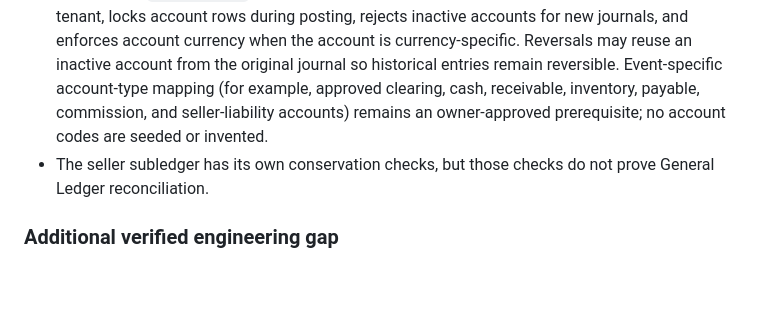
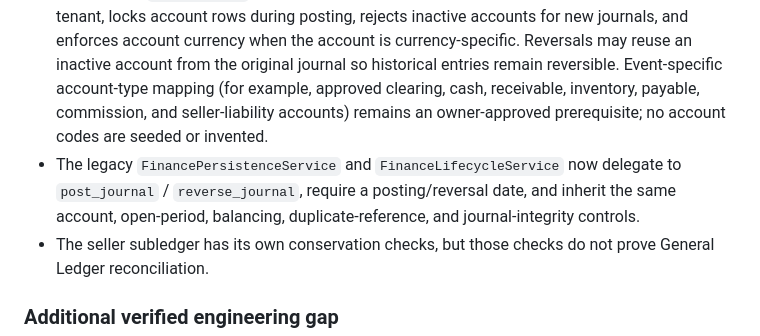
Before and after one commit to yemenplatform528-ai/hussam-nextgen, a Markdown page: docs/ENGINEERING_GAP_REGISTER.md, the part around the change. Rendered like a GitHub page; blank space fills up the shorter version.

Commit message:
docs: record unified finance posting authority

```diff
--- a/docs/ENGINEERING_GAP_REGISTER.md
+++ b/docs/ENGINEERING_GAP_REGISTER.md
@@ -104,6 +104,7 @@ A source-level review of the current seller settlement and payout paths found an
 - `MarketplaceService.mark_payout_paid` validates the seller destination/provider gate and debits the same seller subledger when payout is marked paid.
 - These marketplace paths do not call the Finance `post_journal` authority or create a journal-to-subledger linkage. The payment settlement journal records cash/clearing movement, but it does not by itself establish the seller-payable and payout postings.
 - The Finance `post_journal` path now resolves every line to an existing account in the same tenant, locks account rows during posting, rejects inactive accounts for new journals, and enforces account currency when the account is currency-specific. Reversals may reuse an inactive account from the original journal so historical entries remain reversible. Event-specific account-type mapping (for example, approved clearing, cash, receivable, inventory, payable, commission, and seller-liability accounts) remains an owner-approved prerequisite; no account codes are seeded or invented.
+- The legacy `FinancePersistenceService` and `FinanceLifecycleService` now delegate to `post_journal` / `reverse_journal`, require a posting/reversal date, and inherit the same account, open-period, balancing, duplicate-reference, and journal-integrity controls.
 - The seller subledger has its own conservation checks, but those checks do not prove General Ledger reconciliation.
 
 ### Additional verified engineering gap
```
